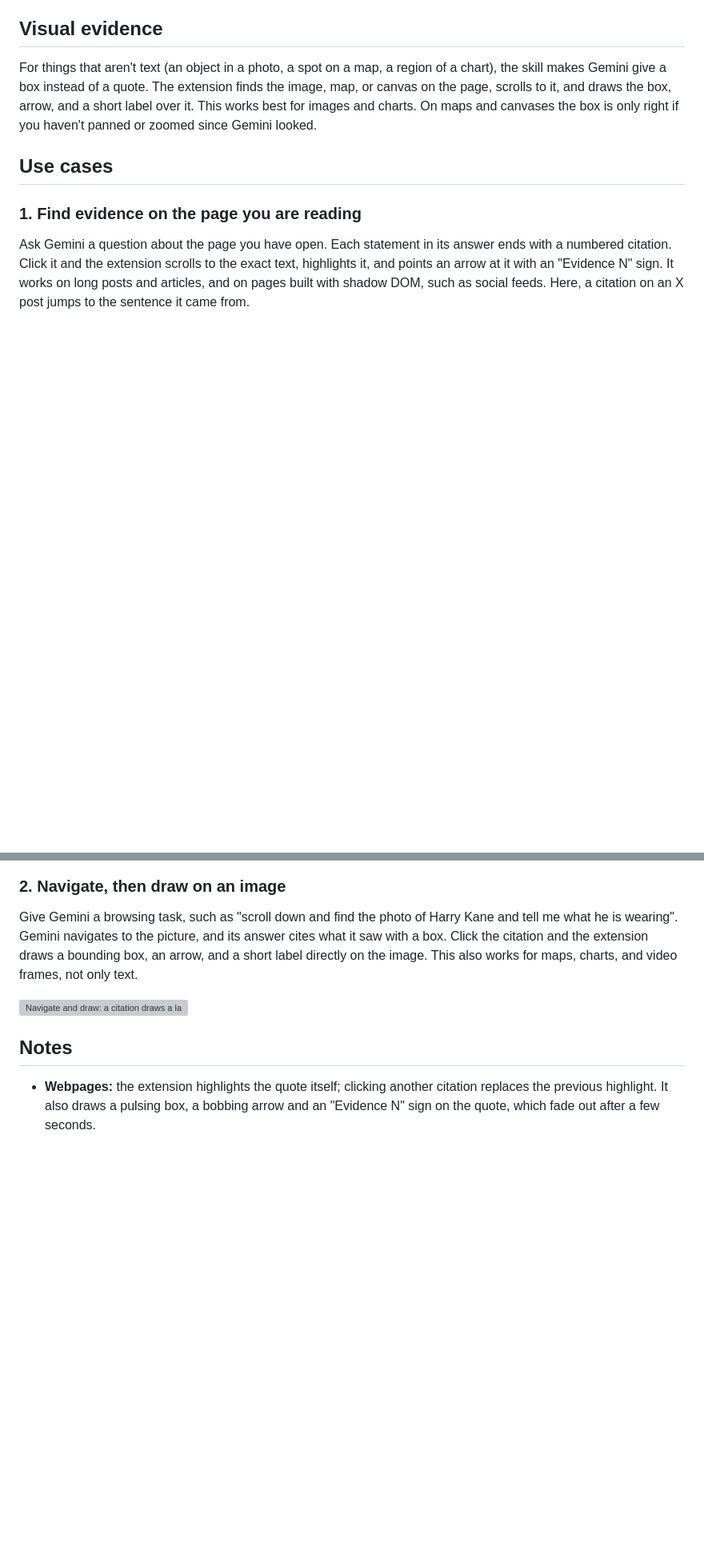
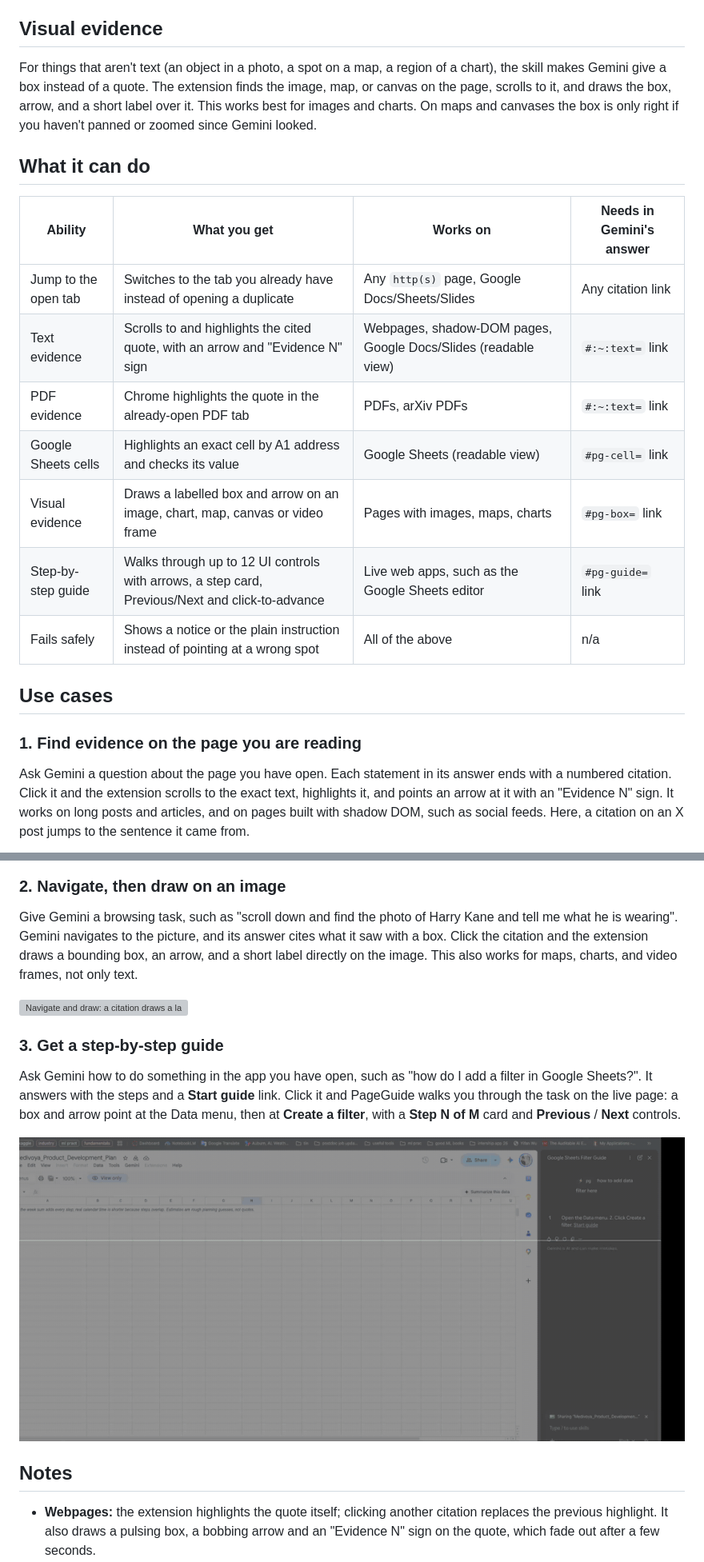
Before and after one commit to tinxai/pageguide-gemini, a Markdown page: README.md, 2 parts joined by grey strips. Shown at 80% size. Drawn GitHub-style; pictures changed too: docs/usecase-step-by-step.gif (added); blank space fills up the shorter version; grey boxes are pictures that could not be loaded.

```diff
--- a/README.md
+++ b/README.md
@@ -56,6 +56,18 @@ Gemini needs to format its citations in a way the extension can read. The format
 
 For things that aren't text (an object in a photo, a spot on a map, a region of a chart), the skill makes Gemini give a box instead of a quote. The extension finds the image, map, or canvas on the page, scrolls to it, and draws the box, arrow, and a short label over it. This works best for images and charts. On maps and canvases the box is only right if you haven't panned or zoomed since Gemini looked.
 
+## What it can do
+
+| Ability | What you get | Works on | Needs in Gemini's answer |
+| --- | --- | --- | --- |
+| Jump to the open tab | Switches to the tab you already have instead of opening a duplicate | Any `http(s)` page, Google Docs/Sheets/Slides | Any citation link |
+| Text evidence | Scrolls to and highlights the cited quote, with an arrow and "Evidence N" sign | Webpages, shadow-DOM pages, Google Docs/Slides (readable view) | `#:~:text=` link |
+| PDF evidence | Chrome highlights the quote in the already-open PDF tab | PDFs, arXiv PDFs | `#:~:text=` link |
+| Google Sheets cells | Highlights an exact cell by A1 address and checks its value | Google Sheets (readable view) | `#pg-cell=` link |
+| Visual evidence | Draws a labelled box and arrow on an image, chart, map, canvas or video frame | Pages with images, maps, charts | `#pg-box=` link |
+| Step-by-step guide | Walks through up to 12 UI controls with arrows, a step card, Previous/Next and click-to-advance | Live web apps, such as the Google Sheets editor | `#pg-guide=` link |
+| Fails safely | Shows a notice or the plain instruction instead of pointing at a wrong spot | All of the above | n/a |
+
 ## Use cases
 
 ### 1. Find evidence on the page you are reading
@@ -70,6 +82,12 @@ Give Gemini a browsing task, such as "scroll down and find the photo of Harry Ka
 
 ![Navigate and draw: a citation draws a labelled box on the photo](docs/usecase-navigate-image.png)
 
+### 3. Get a step-by-step guide
+
+Ask Gemini how to do something in the app you have open, such as "how do I add a filter in Google Sheets?". It answers with the steps and a **Start guide** link. Click it and PageGuide walks you through the task on the live page: a box and arrow point at the Data menu, then at **Create a filter**, with a **Step N of M** card and **Previous** / **Next** controls.
+
+![Step-by-step guide: arrows lead through Data, then Create a filter in Google Sheets](docs/usecase-step-by-step.gif)
+
 ## Notes
 
 - **Webpages:** the extension highlights the quote itself; clicking another citation replaces the previous highlight. It also draws a pulsing box, a bobbing arrow and an "Evidence N" sign on the quote, which fade out after a few seconds.
```
Also changed, not shown: other parts of README.md (+9 -2 lines), GEMINI_SKILL.md (+14 -0 lines), 2 other files.
